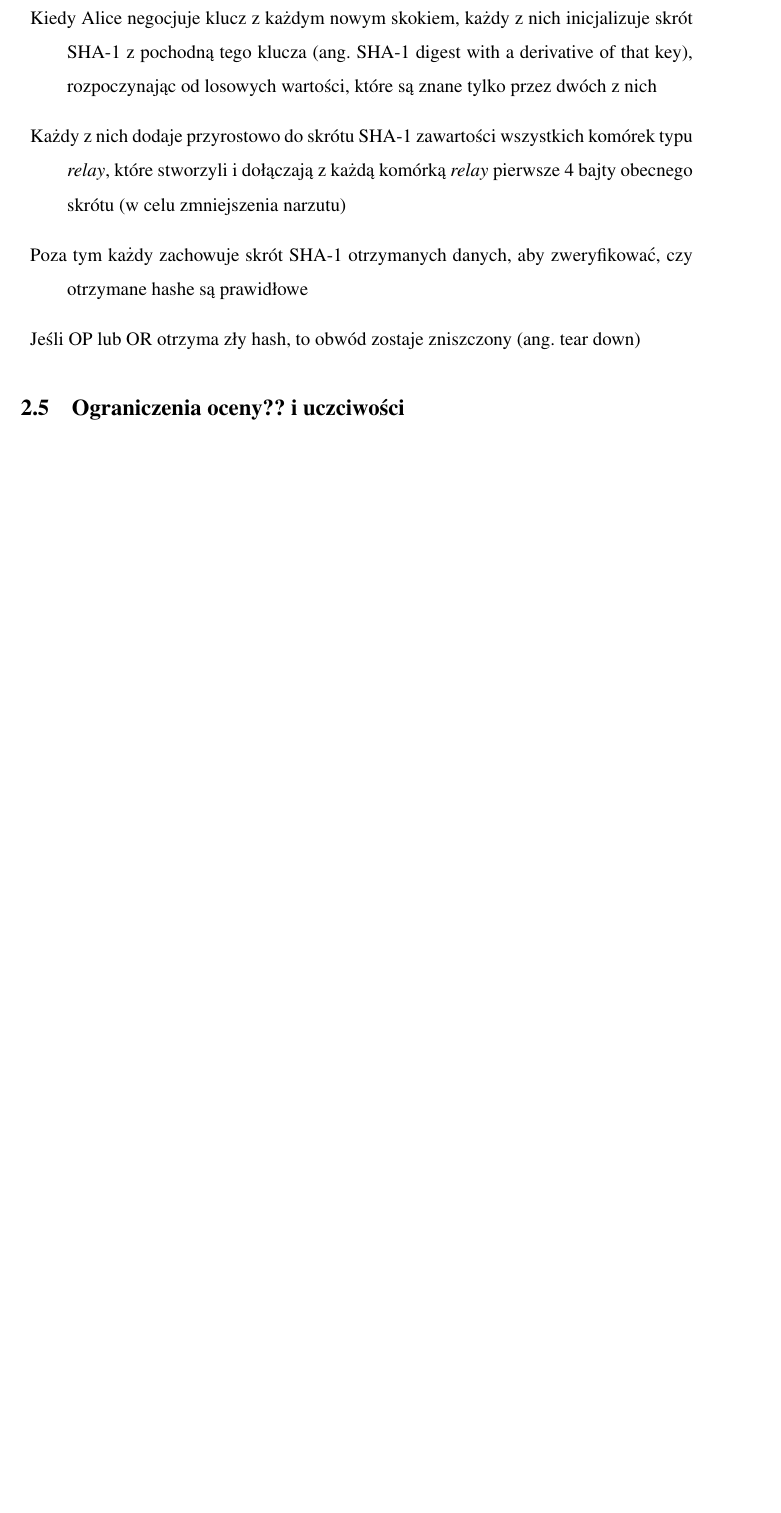
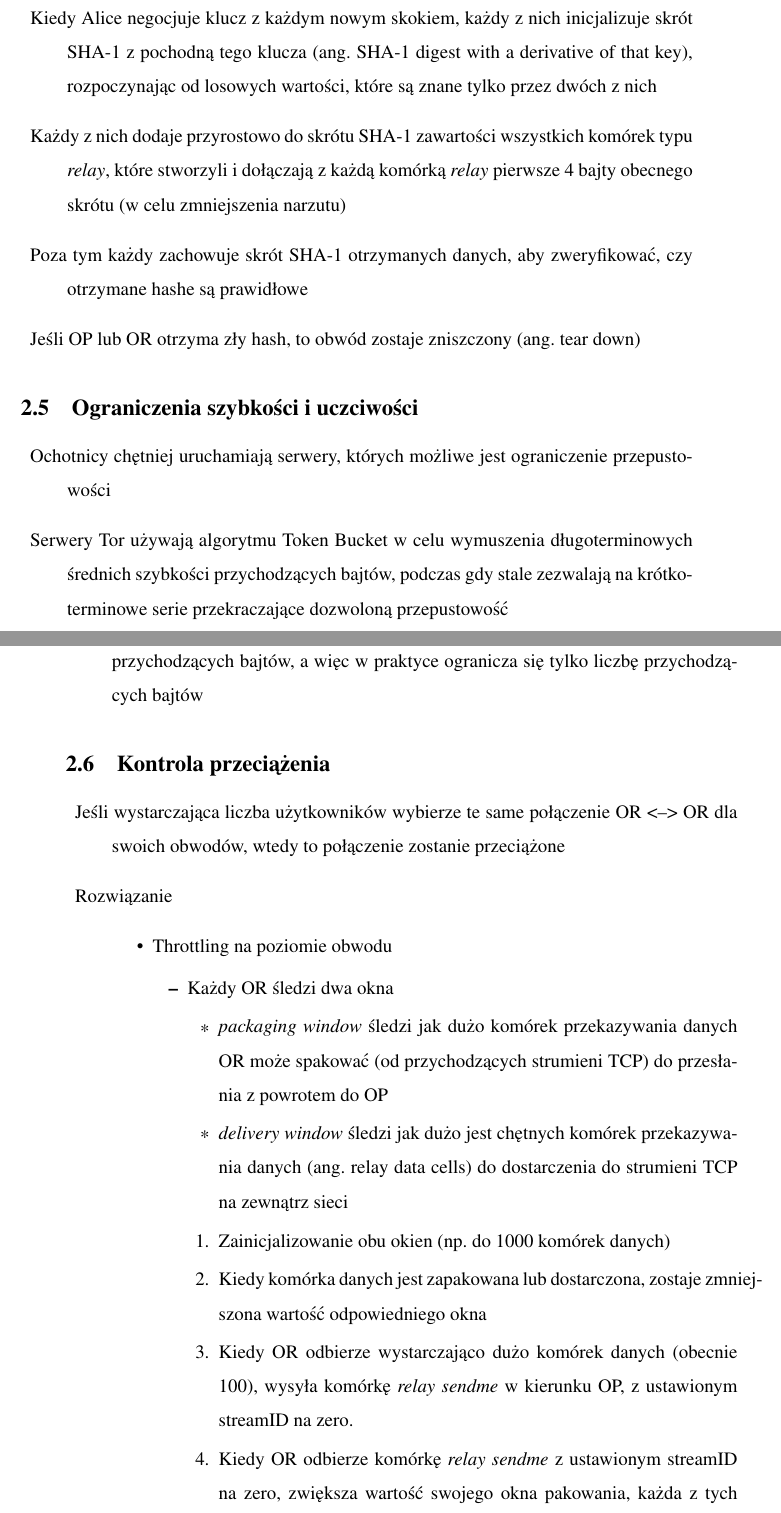
Before and after one commit to matiyas/siec-tor, a LaTeX document (main.tex, which reads zasada_dzialania.tex): part of page 14 of 15 before the commit and two parts of pages 14 and 15 of 17 after it, the two joined at a grey line, cut so that both start at the same text, the shorter picture padded with empty space. Compiled offline with pdfLaTeX.

Commit message:
kontrola zatorów

```diff
--- a/zasada_dzialania.tex
+++ b/zasada_dzialania.tex
@@ -166,6 +166,28 @@
     \item Jeśli OP lub OR otrzyma zły hash, to obwód zostaje zniszczony (ang. tear down)
   \end{description}
 
-\subsection{Ograniczenia oceny?? i uczciwości}
+\subsection{Ograniczenia szybkości i uczciwości}
 \begin{description}
-  \item
+  \item Ochotnicy chętniej uruchamiają serwery, których możliwe jest ograniczenie przepustowości
+  \item Serwery Tor używają algorytmu Token Bucket w~celu wymuszenia długoterminowych średnich szybkości przychodzących bajtów, podczas gdy stale zezwalają na krótkoterminowe serie przekraczające dozwoloną przepustowość
+  \item W~protokole Tor liczba wychodzących bajtów jest mniej więcej taka sama jak liczba przychodzących bajtów, a~więc w~praktyce ogranicza się tylko liczbę przychodzących bajtów
+\end{description}
+
+\subsection{Kontrola przeciążenia}
+\begin{description}
+  \item Jeśli wystarczająca liczba użytkowników wybierze te same połączenie OR <--> OR dla swoich obwodów, wtedy to połączenie zostanie przeciążone
+  \item Rozwiązanie
+  \begin{itemize}
+    \item Throttling na poziomie obwodu
+    \begin{itemize}
+      \item Każdy OR śledzi dwa okna
+      \begin{itemize}
+        \item \textit{packaging window} śledzi jak dużo komórek przekazywania danych OR może spakować (od przychodzących strumieni TCP) do przesłania z~powrotem do OP
+        \item \textit{delivery window} śledzi jak dużo jest chętnych komórek przekazywania danych (ang. relay data cells) do dostarczenia do strumieni TCP na zewnątrz sieci
+      \end{itemize}
+      \begin{enumerate}
+        \item Zainicjalizowanie obu okien (np. do 1000 komórek danych)
+        \item Kiedy komórka danych jest zapakowana lub dostarczona, zostaje zmniejszona wartość odpowiedniego okna
+        \item Kiedy OR odbierze wystarczająco dużo komórek danych (obecnie 100), wysyła komórkę \textit{relay sendme} w~kierunku OP, z~ustawionym streamID na zero.
+        \item Kiedy OR odbierze komórkę \textit{relay sendme} z~ustawionym streamID na zero, zwiększa wartość swojego okna pakowania, każda z~tych komórek zwiększa wartość odpowiedniego okna o 100.
+        \item Jeśli okno pakowania osiągnie warość 0, OR przestaje odczytywać z~połączeń TCP dla wszystkich strumieni odpowiedniego obwodu i~nie wysyła już żadnych komórek przekazywania danych aż do momentu odebrania komórki \textit{relay sendme}
```
Also changed, not shown: main.pdf, zasada_dzialania.tex (10 more changed lines), 3 other files.
